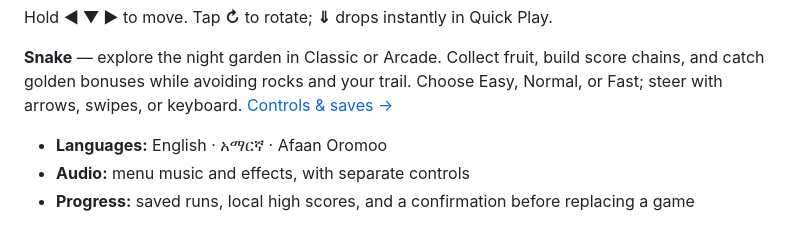
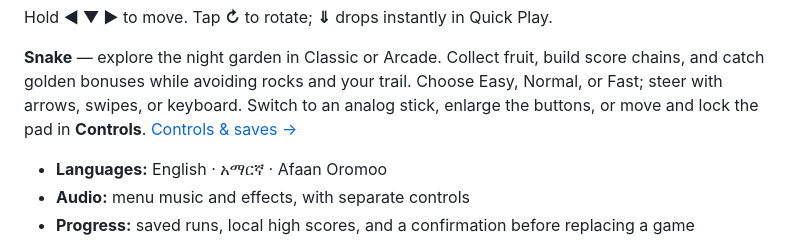
Before and after one commit to natnaelmekuriaw/GalaxyBalls2, a Markdown page: README.md, the part around the change. GitHub-like rendering.

Commit message:
docs(snake): show custom controls and explain layout editing

```diff
--- a/README.md
+++ b/README.md
@@ -27,6 +27,7 @@ Hold **◀ ▼ ▶** to move. Tap **↻** to rotate; **⇓** drops instantly in
 **Snake** — explore the night garden in Classic or Arcade. Collect fruit, build
 score chains, and catch golden bonuses while avoiding rocks and your trail.
 Choose Easy, Normal, or Fast; steer with arrows, swipes, or keyboard.
+Switch to an analog stick, enlarge the buttons, or move and lock the pad in **Controls**.
 [Controls & saves →](docs/snake.md)
 
 - **Languages:** English · አማርኛ · Afaan Oromoo
```
Also changed, not shown: docs/snake.md (+23 -1 lines), docs/images/snake-controls-layout.jpg (added), docs/images/snake-controls.jpg (added).
